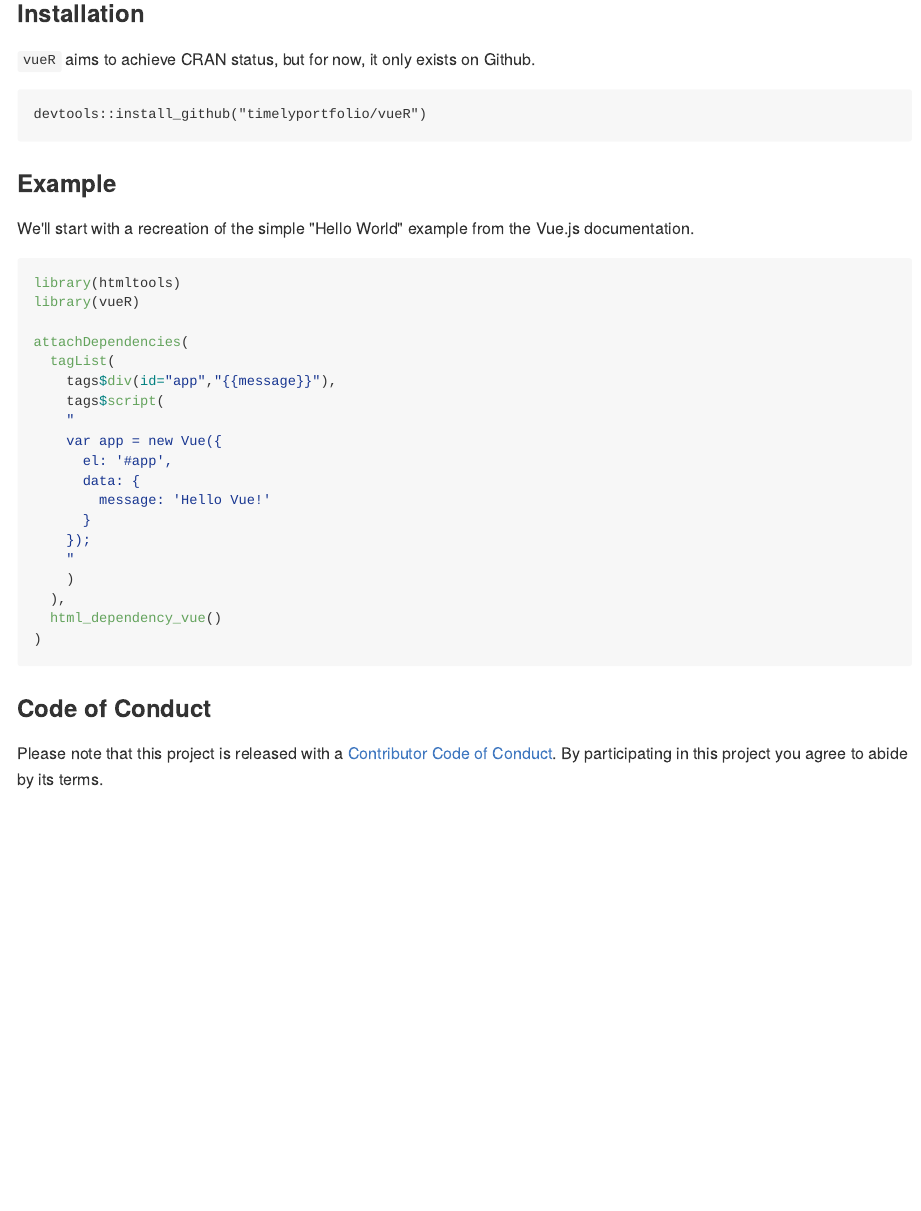
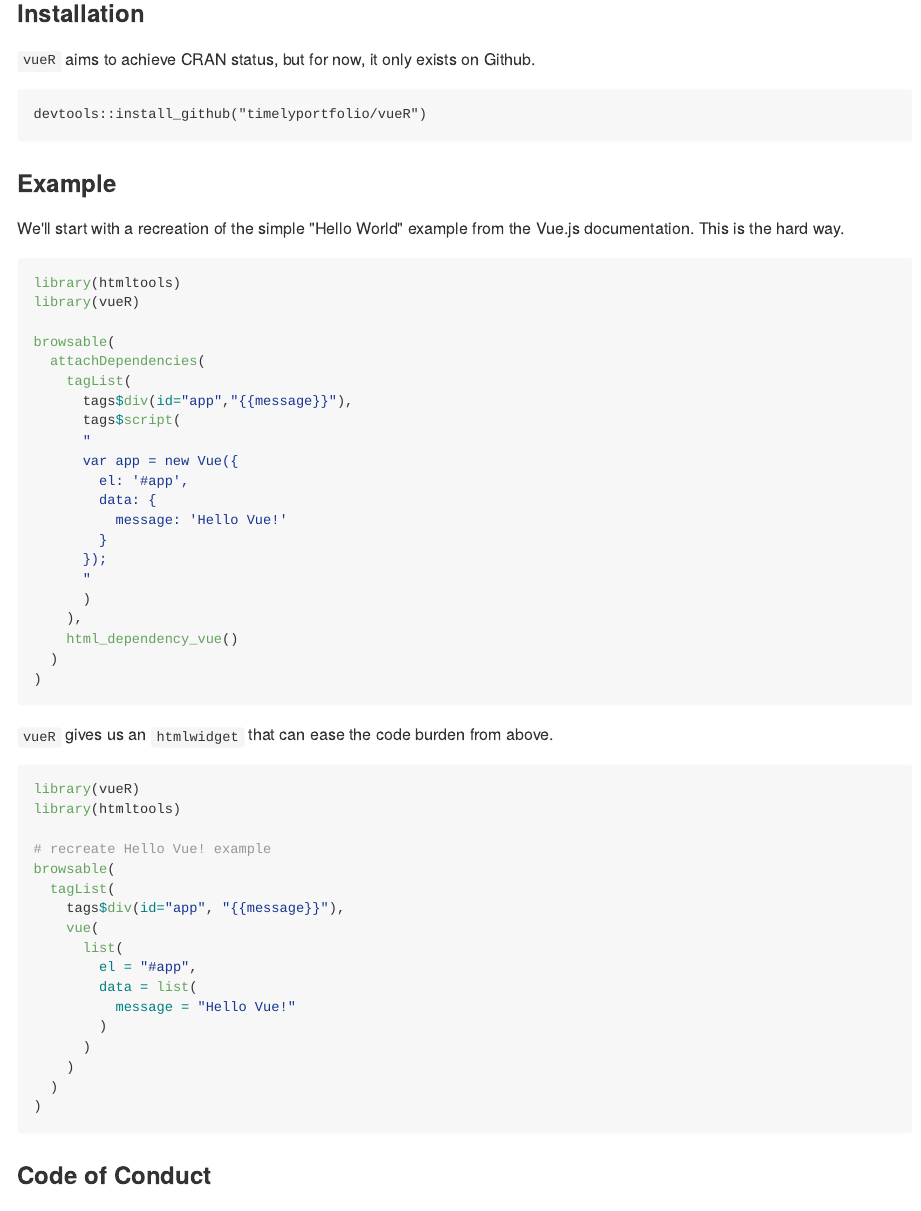
Before and after one commit to vue-r/vueR, an R Markdown document (README.Rmd): the page in a window 1100 px wide, from 170 px down. The pictures show the output file README.md that the author committed with the source, drawn offline in the style of GitHub; badge pictures from the web are left out.

Commit message:
add basic example with htmlwidget in README

````diff
--- a/README.Rmd
+++ b/README.Rmd
@@ -29,7 +29,7 @@
 
 ### Example
 
-We'll start with a recreation of the simple "Hello World" example from the Vue.js documentation.
+We'll start with a recreation of the simple "Hello World" example from the Vue.js documentation.  This is the hard way.
 
 ```{r eval=FALSE}
 library(htmltools)
@@ -55,6 +55,27 @@
 )
 ```
 
+`vueR` gives us an `htmlwidget` that can ease the code burden from above.
+
+```{r eval=FALSE}
+library(vueR)
+library(htmltools)
+
+# recreate Hello Vue! example
+browsable(
+  tagList(
+    tags$div(id="app", "{{message}}"),
+    vue(
+      list(
+        el = "#app",
+        data = list(
+          message = "Hello Vue!"
+        )
+      )
+    )
+  )
+)
+```
 
 ### Code of Conduct
 
````
Also changed, not shown: README.md.
